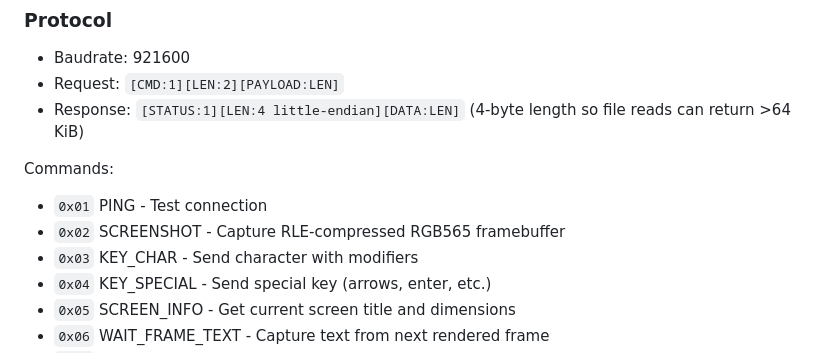
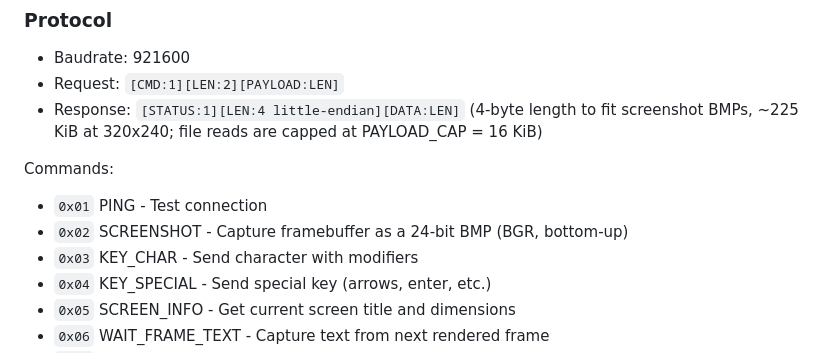
Before and after one commit to ezmesh/ezos, a Markdown page: CLAUDE.md, the part around the change. Rendered like a GitHub page.

Commit message:
docs(claude-md): correct length-field rationale + screenshot format
The 4-byte response length was attributed to file reads, but those
are capped at PAYLOAD_CAP = 16 KiB (remote_control.h:95,
remote_control.cpp:737-740). The actual driver is the SCREENSHOT
response: a 24-bit BMP for the 320x240 framebuffer is ~225 KiB.
Same line claimed RLE-compressed RGB565, but handleScreenshot has
been emitting a 24-bit BGR bottom-up BMP for a while
(remote_control.cpp:287-339).

Addresses claude[bot] review on PR #49.

Co-Authored-By: Claude Opus 4.7 (1M context) <noreply@anthropic.com>

```diff
--- a/CLAUDE.md
+++ b/CLAUDE.md
@@ -418,11 +418,11 @@ Example primitive output for map tiles:
 
 - Baudrate: 921600
 - Request: `[CMD:1][LEN:2][PAYLOAD:LEN]`
-- Response: `[STATUS:1][LEN:4 little-endian][DATA:LEN]` (4-byte length so file reads can return >64 KiB)
+- Response: `[STATUS:1][LEN:4 little-endian][DATA:LEN]` (4-byte length to fit screenshot BMPs, ~225 KiB at 320x240; file reads are capped at PAYLOAD_CAP = 16 KiB)
 
 Commands:
 - `0x01` PING - Test connection
-- `0x02` SCREENSHOT - Capture RLE-compressed RGB565 framebuffer
+- `0x02` SCREENSHOT - Capture framebuffer as a 24-bit BMP (BGR, bottom-up)
 - `0x03` KEY_CHAR - Send character with modifiers
 - `0x04` KEY_SPECIAL - Send special key (arrows, enter, etc.)
 - `0x05` SCREEN_INFO - Get current screen title and dimensions
```
